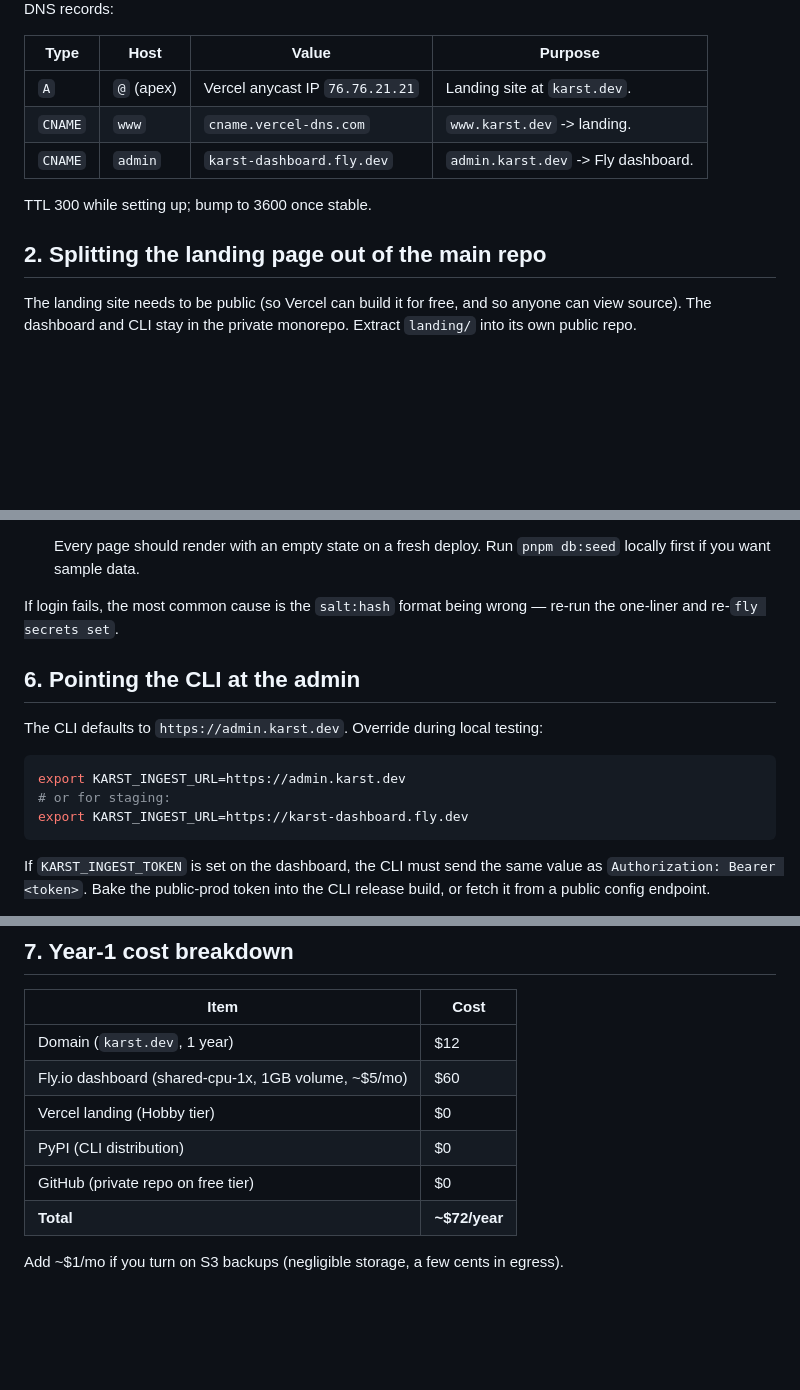
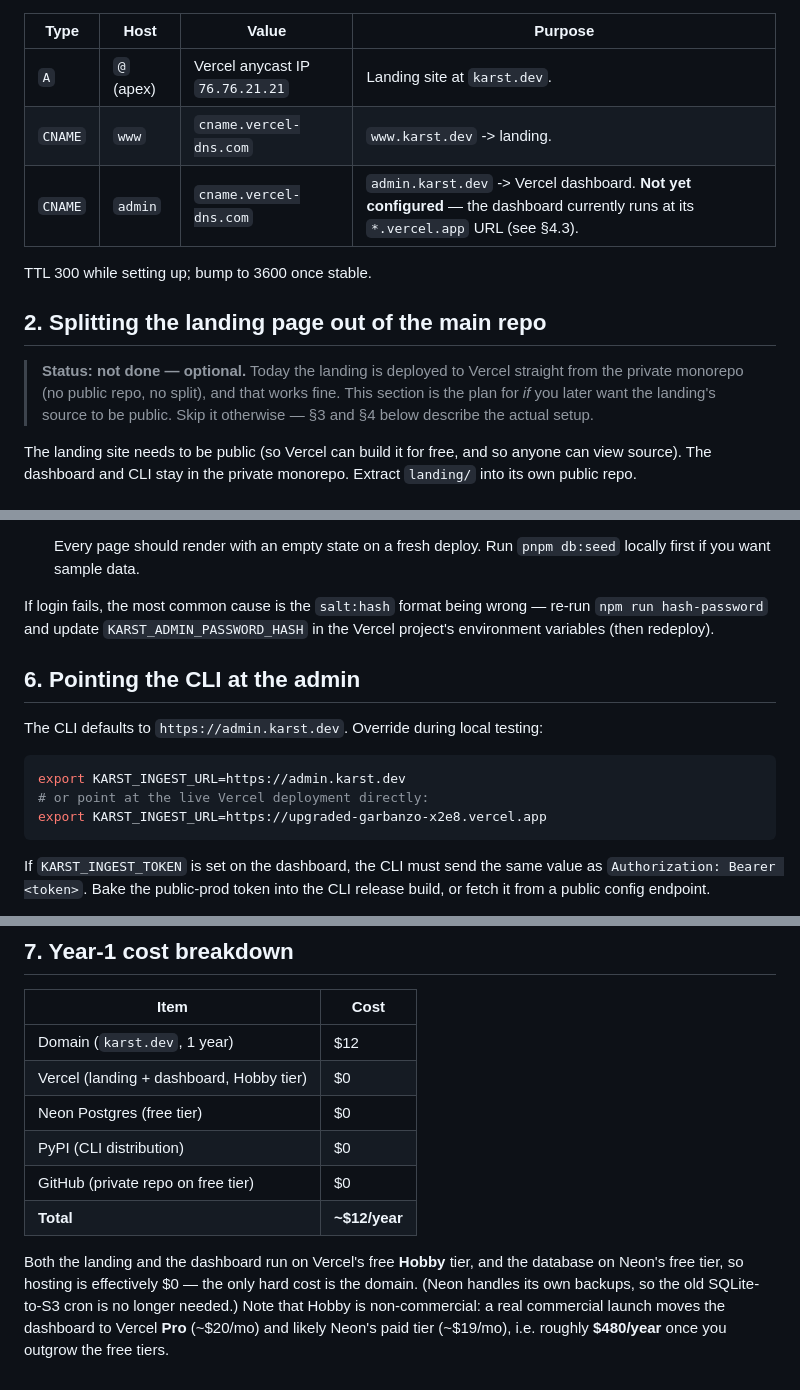
Before and after one commit to Moin105/upgraded-garbanzo, a Markdown page: docs/DEPLOY.md, 3 parts joined by grey strips. Drawn GitHub-style; blank space fills up the shorter version.

````diff
--- a/docs/DEPLOY.md
+++ b/docs/DEPLOY.md
@@ -12,11 +12,16 @@ DNS records:
 |---|---|---|---|
 | `A` | `@` (apex) | Vercel anycast IP `76.76.21.21` | Landing site at `karst.dev`. |
 | `CNAME` | `www` | `cname.vercel-dns.com` | `www.karst.dev` -> landing. |
-| `CNAME` | `admin` | `karst-dashboard.fly.dev` | `admin.karst.dev` -> Fly dashboard. |
+| `CNAME` | `admin` | `cname.vercel-dns.com` | `admin.karst.dev` -> Vercel dashboard. **Not yet configured** — the dashboard currently runs at its `*.vercel.app` URL (see §4.3). |
 
 TTL 300 while setting up; bump to 3600 once stable.
 
 ## 2. Splitting the landing page out of the main repo
+
+> **Status: not done — optional.** Today the landing is deployed to Vercel
+> straight from the private monorepo (no public repo, no split), and that works
+> fine. This section is the plan for *if* you later want the landing's source to
+> be public. Skip it otherwise — §3 and §4 below describe the actual setup.
 
 The landing site needs to be public (so Vercel can build it for free, and so anyone can view source). The dashboard and CLI stay in the private monorepo. Extract `landing/` into its own public repo.
 
@@ -116,7 +148,7 @@ Wait for the cert to issue (Fly polls the CNAME).
    Every page should render with an empty state on a fresh deploy. Run
    `pnpm db:seed` locally first if you want sample data.
 
-If login fails, the most common cause is the `salt:hash` format being wrong — re-run the one-liner and re-`fly secrets set`.
+If login fails, the most common cause is the `salt:hash` format being wrong — re-run `npm run hash-password` and update `KARST_ADMIN_PASSWORD_HASH` in the Vercel project's environment variables (then redeploy).
 
 ## 6. Pointing the CLI at the admin
 
@@ -124,8 +156,8 @@ The CLI defaults to `https://admin.karst.dev`. Override during local testing:
 
 ```bash
 export KARST_INGEST_URL=https://admin.karst.dev
-# or for staging:
-export KARST_INGEST_URL=https://karst-dashboard.fly.dev
+# or point at the live Vercel deployment directly:
+export KARST_INGEST_URL=https://upgraded-garbanzo-x2e8.vercel.app
 ```
 
 If `KARST_INGEST_TOKEN` is set on the dashboard, the CLI must send the same value as `Authorization: Bearer <token>`. Bake the public-prod token into the CLI release build, or fetch it from a public config endpoint.
@@ -142,10 +174,15 @@ karst --version   # triggers /api/ingest/install on first run
 | Item | Cost |
 |---|---|
 | Domain (`karst.dev`, 1 year) | $12 |
-| Fly.io dashboard (shared-cpu-1x, 1GB volume, ~$5/mo) | $60 |
-| Vercel landing (Hobby tier) | $0 |
+| Vercel (landing + dashboard, Hobby tier) | $0 |
+| Neon Postgres (free tier) | $0 |
 | PyPI (CLI distribution) | $0 |
 | GitHub (private repo on free tier) | $0 |
-| **Total** | **~$72/year** |
+| **Total** | **~$12/year** |
 
-Add ~$1/mo if you turn on S3 backups (negligible storage, a few cents in egress).
+Both the landing and the dashboard run on Vercel's free **Hobby** tier, and the
+database on Neon's free tier, so hosting is effectively $0 — the only hard cost
+is the domain. (Neon handles its own backups, so the old SQLite-to-S3 cron is no
+longer needed.) Note that Hobby is non-commercial: a real commercial launch
+moves the dashboard to Vercel **Pro** (~$20/mo) and likely Neon's paid tier
+(~$19/mo), i.e. roughly **$480/year** once you outgrow the free tiers.
````
Also changed, not shown: other parts of docs/DEPLOY.md (+60 -33 lines), docs/ARCHITECTURE.md (+25 -21 lines).
